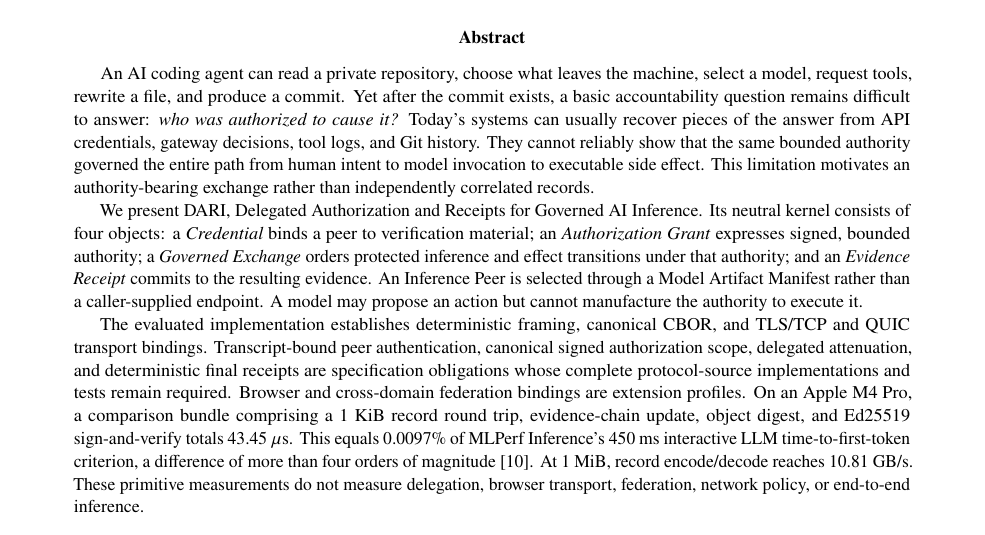
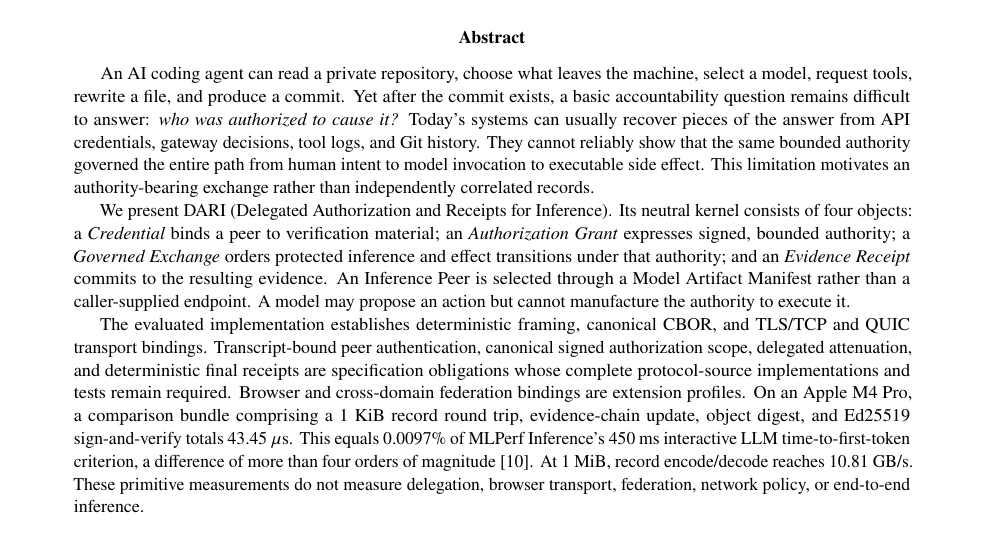
Before and after one commit to patrickrho-patty/pccp, a LaTeX paper (docs/plans/PAPER/arxiv/main.tex): part of page 1 of 16, cut so that both start at the same text. Compiled offline with pdfLaTeX.

Commit message:
docs: correct DARI lifecycle and attribution

```diff
--- a/docs/plans/PAPER/arxiv/main.tex
+++ b/docs/plans/PAPER/arxiv/main.tex
@@ -57,7 +57,7 @@
 \begin{abstract}
 An AI coding agent can read a private repository, choose what leaves the machine, select a model, request tools, rewrite a file, and produce a commit. Yet after the commit exists, a basic accountability question remains difficult to answer: \emph{who was authorized to cause it?} Today's systems can usually recover pieces of the answer from API credentials, gateway decisions, tool logs, and Git history. They cannot reliably show that the same bounded authority governed the entire path from human intent to model invocation to executable side effect. This limitation motivates an authority-bearing exchange rather than independently correlated records.
 
-We present \dariname{}, Delegated Authorization and Receipts for Governed AI Inference. Its neutral kernel consists of four objects: a \emph{Credential} binds a peer to verification material; an \emph{Authorization Grant} expresses signed, bounded authority; a \emph{Governed Exchange} orders protected inference and effect transitions under that authority; and an \emph{Evidence Receipt} commits to the resulting evidence. An Inference Peer is selected through a Model Artifact Manifest rather than a caller-supplied endpoint. A model may propose an action but cannot manufacture the authority to execute it.
+We present \dariname{} (Delegated Authorization and Receipts for Inference). Its neutral kernel consists of four objects: a \emph{Credential} binds a peer to verification material; an \emph{Authorization Grant} expresses signed, bounded authority; a \emph{Governed Exchange} orders protected inference and effect transitions under that authority; and an \emph{Evidence Receipt} commits to the resulting evidence. An Inference Peer is selected through a Model Artifact Manifest rather than a caller-supplied endpoint. A model may propose an action but cannot manufacture the authority to execute it.
 
 The evaluated implementation establishes deterministic framing, canonical CBOR, and TLS/TCP and QUIC transport bindings. Transcript-bound peer authentication, canonical signed authorization scope, delegated attenuation, and deterministic final receipts are specification obligations whose complete protocol-source implementations and tests remain required. Browser and cross-domain federation bindings are extension profiles. On an Apple M4 Pro, a comparison bundle comprising a 1~KiB record round trip, evidence-chain update, object digest, and Ed25519 sign-and-verify totals 43.45~$\mu$s. This equals 0.0097\% of MLPerf Inference's 450~ms interactive LLM time-to-first-token criterion, a difference of more than four orders of magnitude~\cite{mlperf2025llm}. At 1~MiB, record encode/decode reaches 10.81~GB/s. These primitive measurements do not measure delegation, browser transport, federation, network policy, or end-to-end inference.
 \end{abstract}
```
Also changed, not shown: docs/plans/PAPER/arxiv/README.md, docs/plans/PAPER/arxiv/figures/governed-exchange-lifecycle.png.
